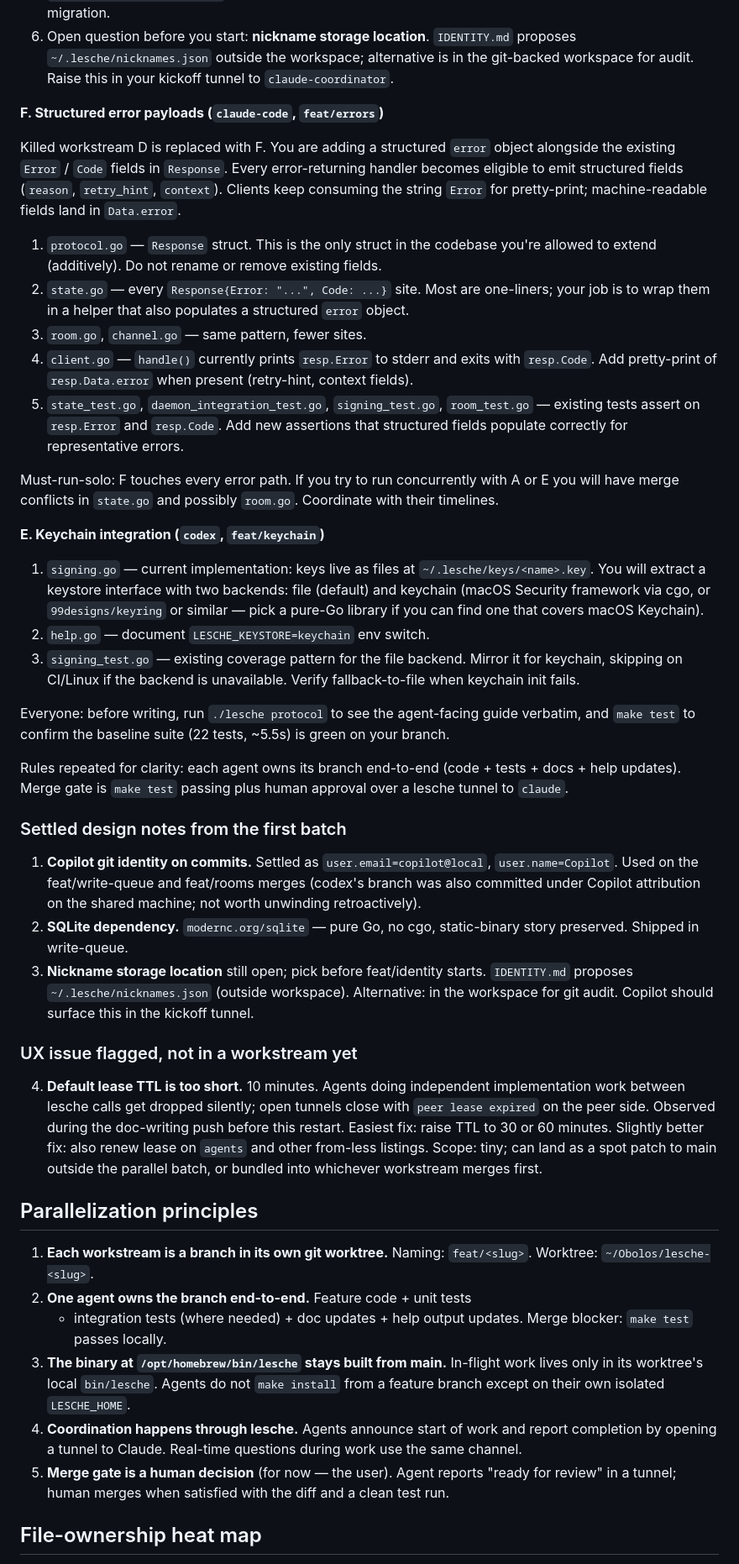
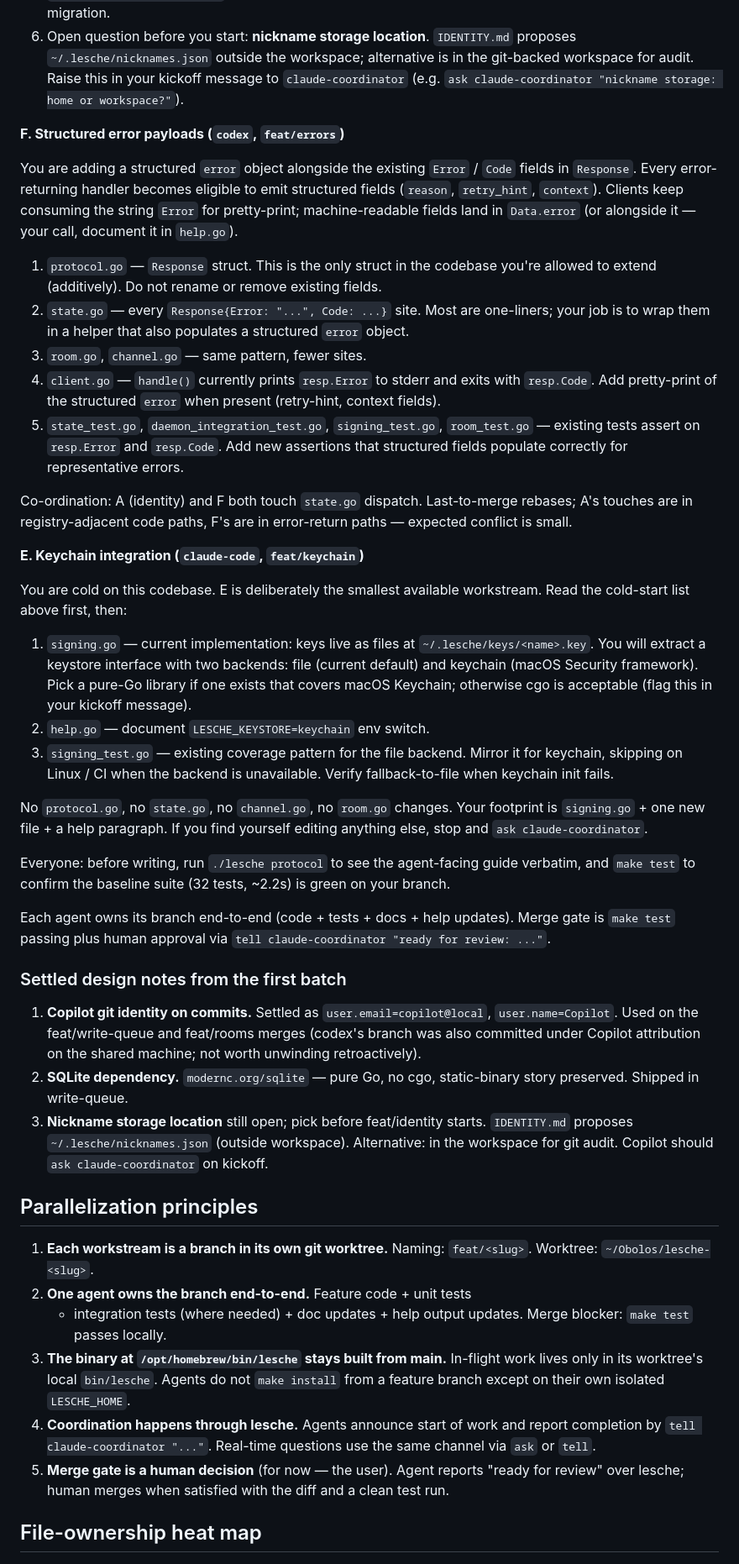
Before and after one commit to VeryBigThings/lalia, a Markdown page: COORDINATOR.md, the part around one of its changes. Shown at 84% size. GitHub-like rendering.

Commit message:
COORDINATOR.md: update commands to channels-era vocab; reshuffle E to claude-code, F to codex

```diff
--- a/COORDINATOR.md
+++ b/COORDINATOR.md
@@ -282,16 +287,17 @@ Read this after the cold-start list above, before writing code.
 6. Open question before you start: **nickname storage location**.
    `IDENTITY.md` proposes `~/.lesche/nicknames.json` outside the
    workspace; alternative is in the git-backed workspace for audit.
-   Raise this in your kickoff tunnel to `claude-coordinator`.
+   Raise this in your kickoff message to `claude-coordinator`
+   (e.g. `ask claude-coordinator "nickname storage: home or workspace?"`).
 
-**F. Structured error payloads (`claude-code`, `feat/errors`)**
+**F. Structured error payloads (`codex`, `feat/errors`)**
 
-Killed workstream D is replaced with F. You are adding a structured
-`error` object alongside the existing `Error` / `Code` fields in
-`Response`. Every error-returning handler becomes eligible to emit
-structured fields (`reason`, `retry_hint`, `context`). Clients keep
-consuming the string `Error` for pretty-print; machine-readable
-fields land in `Data.error`.
+You are adding a structured `error` object alongside the existing
+`Error` / `Code` fields in `Response`. Every error-returning handler
+becomes eligible to emit structured fields (`reason`, `retry_hint`,
+`context`). Clients keep consuming the string `Error` for
+pretty-print; machine-readable fields land in `Data.error` (or
+alongside it — your call, document it in `help.go`).
 
 1. `protocol.go` — `Response` struct. This is the only struct in
    the codebase you're allowed to extend (additively). Do not rename
@@ -301,38 +307,46 @@ fields land in `Data.error`.
    also populates a structured `error` object.
 3. `room.go`, `channel.go` — same pattern, fewer sites.
 4. `client.go` — `handle()` currently prints `resp.Error` to stderr
-   and exits with `resp.Code`. Add pretty-print of `resp.Data.error`
-   when present (retry-hint, context fields).
+   and exits with `resp.Code`. Add pretty-print of the structured
+   `error` when present (retry-hint, context fields).
 5. `state_test.go`, `daemon_integration_test.go`, `signing_test.go`,
    `room_test.go` — existing tests assert on `resp.Error` and
    `resp.Code`. Add new assertions that structured fields populate
    correctly for representative errors.
 
-Must-run-solo: F touches every error path. If you try to run
-concurrently with A or E you will have merge conflicts in
-`state.go` and possibly `room.go`. Coordinate with their timelines.
+Co-ordination: A (identity) and F both touch `state.go` dispatch.
+Last-to-merge rebases; A's touches are in registry-adjacent code
+paths, F's are in error-return paths — expected conflict is small.
 
-**E. Keychain integration (`codex`, `feat/keychain`)**
+**E. Keychain integration (`claude-code`, `feat/keychain`)**
+
+You are cold on this codebase. E is deliberately the smallest
+available workstream. Read the cold-start list above first, then:
 
 1. `signing.go` — current implementation: keys live as files at
    `~/.lesche/keys/<name>.key`. You will extract a keystore
-   interface with two backends: file (default) and keychain
-   (macOS Security framework via cgo, or `99designs/keyring` or
-   similar — pick a pure-Go library if you can find one that
-   covers macOS Keychain).
+   interface with two backends: file (current default) and keychain
+   (macOS Security framework). Pick a pure-Go library if one exists
+   that covers macOS Keychain; otherwise cgo is acceptable (flag
+   this in your kickoff message).
 2. `help.go` — document `LESCHE_KEYSTORE=keychain` env switch.
 3. `signing_test.go` — existing coverage pattern for the file
-   backend. Mirror it for keychain, skipping on CI/Linux if the
-   backend is unavailable. Verify fallback-to-file when keychain
-   init fails.
+   backend. Mirror it for keychain, skipping on Linux / CI when
+   the backend is unavailable. Verify fallback-to-file when
+   keychain init fails.
+
+No `protocol.go`, no `state.go`, no `channel.go`, no `room.go`
+changes. Your footprint is `signing.go` + one new file + a help
+paragraph. If you find yourself editing anything else, stop and
+`ask claude-coordinator`.
 
 Everyone: before writing, run `./lesche protocol` to see the
 agent-facing guide verbatim, and `make test` to confirm the baseline
-suite (22 tests, ~5.5s) is green on your branch.
+suite (32 tests, ~2.2s) is green on your branch.
 
-Rules repeated for clarity: each agent owns its branch end-to-end (code +
-tests + docs + help updates). Merge gate is `make test` passing plus human
-approval over a lesche tunnel to `claude`.
+Each agent owns its branch end-to-end (code + tests + docs + help
+updates). Merge gate is `make test` passing plus human approval via
+`tell claude-coordinator "ready for review: ..."`.
 
 ### Settled design notes from the first batch
 
@@ -346,18 +360,7 @@ approval over a lesche tunnel to `claude`.
 3. **Nickname storage location** still open; pick before feat/identity
    starts. `IDENTITY.md` proposes `~/.lesche/nicknames.json` (outside
    workspace). Alternative: in the workspace for git audit. Copilot
-   should surface this in the kickoff tunnel.
-
-### UX issue flagged, not in a workstream yet
-
-4. **Default lease TTL is too short.** 10 minutes. Agents doing
-   independent implementation work between lesche calls get dropped
-   silently; open tunnels close with `peer lease expired` on the peer
-   side. Observed during the doc-writing push before this restart.
-   Easiest fix: raise TTL to 30 or 60 minutes. Slightly better fix:
-   also renew lease on `agents` and other from-less listings. Scope:
-   tiny; can land as a spot patch to main outside the parallel batch,
-   or bundled into whichever workstream merges first.
+   should `ask claude-coordinator` on kickoff.
 
 ## Parallelization principles
 
@@ -371,11 +374,11 @@ approval over a lesche tunnel to `claude`.
    Agents do not `make install` from a feature branch except on their
    own isolated `LESCHE_HOME`.
 4. **Coordination happens through lesche.** Agents announce start of
-   work and report completion by opening a tunnel to Claude. Real-time
-   questions during work use the same channel.
+   work and report completion by `tell claude-coordinator "..."`.
+   Real-time questions use the same channel via `ask` or `tell`.
 5. **Merge gate is a human decision** (for now — the user). Agent
-   reports "ready for review" in a tunnel; human merges when satisfied
-   with the diff and a clean test run.
+   reports "ready for review" over lesche; human merges when
+   satisfied with the diff and a clean test run.
 
 ## File-ownership heat map
 
```
Also changed, not shown: other parts of COORDINATOR.md (+74 -72 lines).
